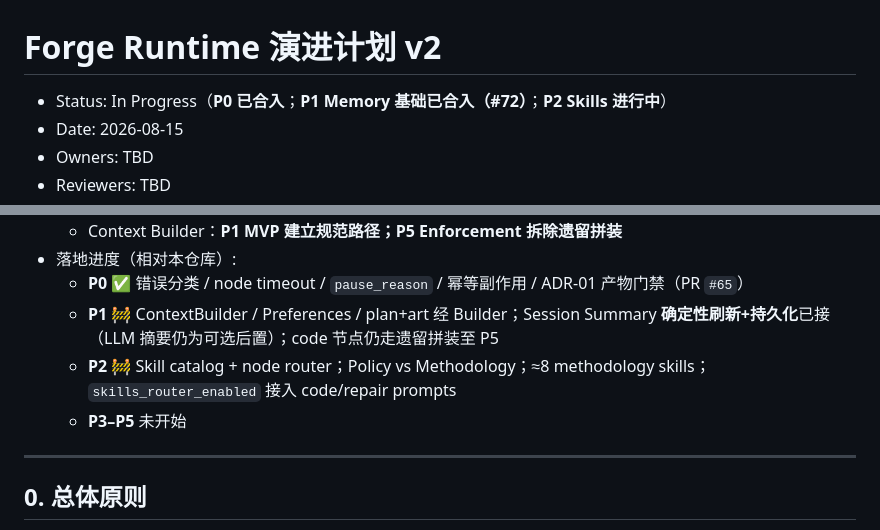
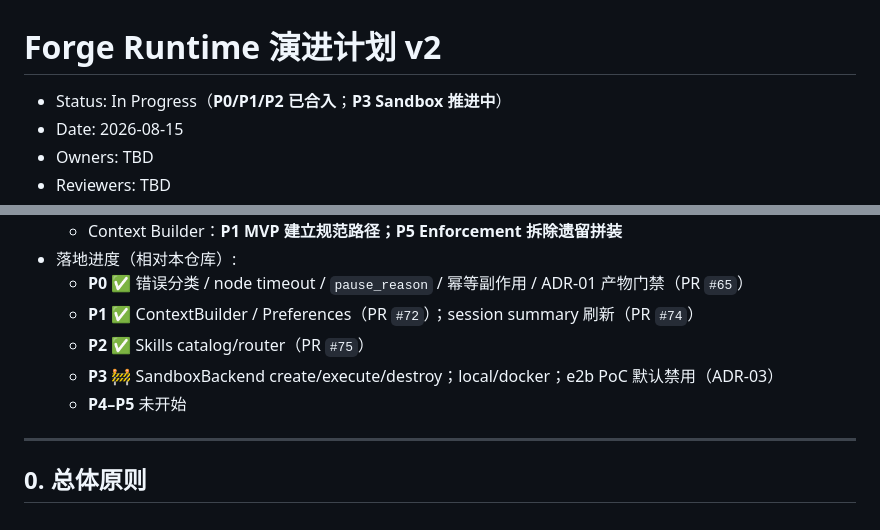
Before and after one commit to ByteTitan-star/GameForge-Copilot, a Markdown page: docs/2026-08-15-forge-runtime-evolution-plan.md, 2 parts joined by grey strips. Rendered like a GitHub page.

Commit message:
docs: record P3 sandbox backend lifecycle progress
Update the forge runtime evolution plan for SandboxBackend create/execute/destroy and E2B PoC gating.

```diff
--- a/docs/2026-08-15-forge-runtime-evolution-plan.md
+++ b/docs/2026-08-15-forge-runtime-evolution-plan.md
@@ -1,6 +1,6 @@
 # Forge Runtime 演进计划 v2
 
-* Status: In Progress（**P0 已合入**；**P1 Memory 基础已合入（#72）**；**P2 Skills 进行中**）
+* Status: In Progress（**P0/P1/P2 已合入**；**P3 Sandbox 推进中**）
 * Date: 2026-08-15
 * Owners: TBD
 * Reviewers: TBD
@@ -19,9 +19,10 @@
   * Context Builder：**P1 MVP 建立规范路径；P5 Enforcement 拆除遗留拼装**
 * 落地进度（相对本仓库）:
   * **P0** ✅ 错误分类 / node timeout / `pause_reason` / 幂等副作用 / ADR-01 产物门禁（PR `#65`）
-  * **P1** 🚧 ContextBuilder / Preferences / plan+art 经 Builder；Session Summary **确定性刷新+持久化**已接（LLM 摘要仍为可选后置）；code 节点仍走遗留拼装至 P5
-  * **P2** 🚧 Skill catalog + node router；Policy vs Methodology；≈8 methodology skills；`skills_router_enabled` 接入 code/repair prompts
-  * **P3–P5** 未开始
+  * **P1** ✅ ContextBuilder / Preferences（PR `#72`）；session summary 刷新（PR `#74`）
+  * **P2** ✅ Skills catalog/router（PR `#75`）
+  * **P3** 🚧 SandboxBackend create/execute/destroy；local/docker；e2b PoC 默认禁用（ADR-03）
+  * **P4–P5** 未开始
 
 ---
 
```
